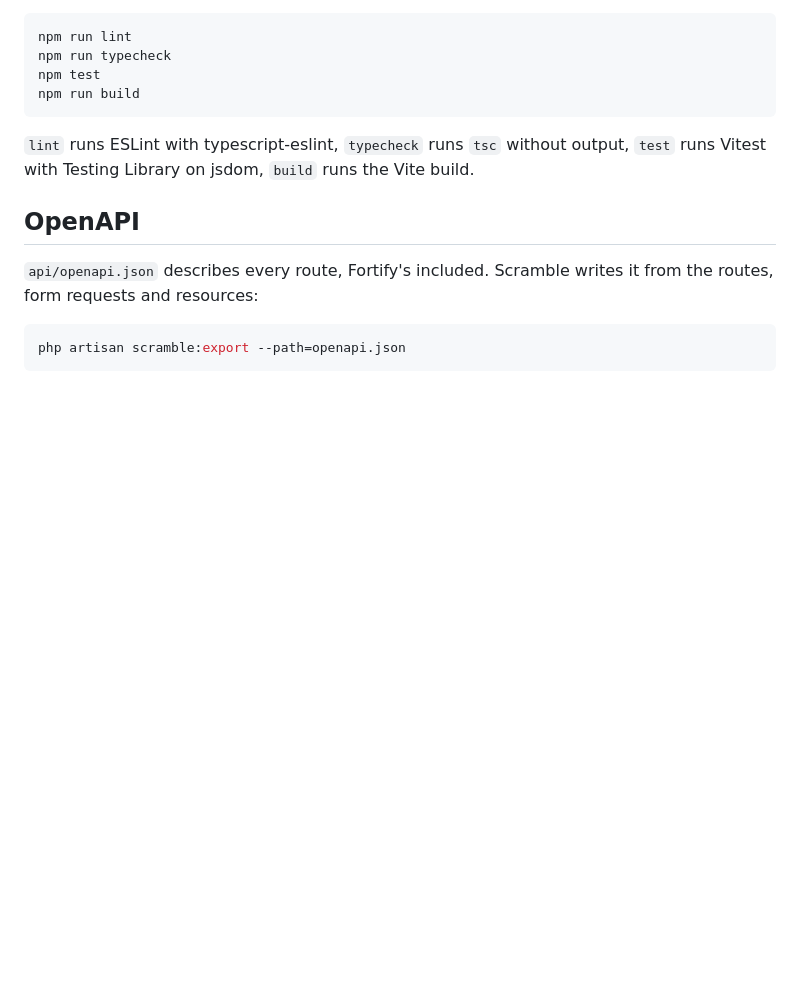
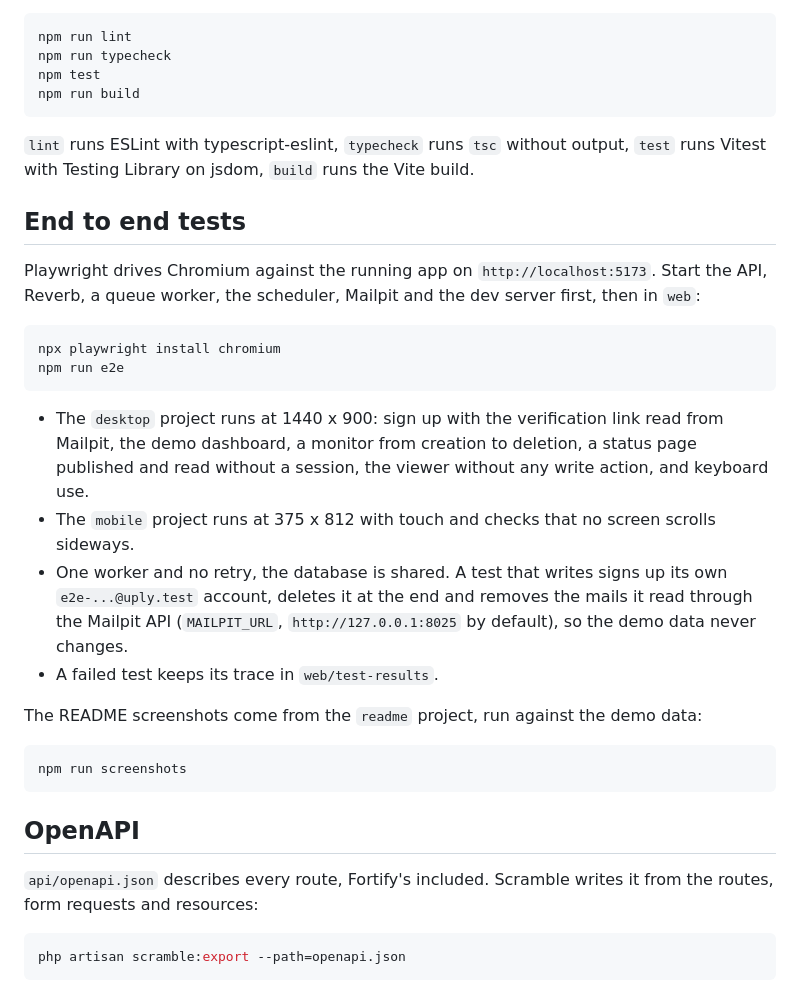
Before and after one commit to quatrecentdouze/uply-app, a Markdown page: README.md, the part around the change. Rendered like a GitHub page; blank space fills up the shorter version.

Commit message:
docs(repo): describe the end to end tests

````diff
--- a/README.md
+++ b/README.md
@@ -155,6 +155,26 @@ npm run build
 
 `lint` runs ESLint with typescript-eslint, `typecheck` runs `tsc` without output, `test` runs Vitest with Testing Library on jsdom, `build` runs the Vite build.
 
+## End to end tests
+
+Playwright drives Chromium against the running app on `http://localhost:5173`. Start the API, Reverb, a queue worker, the scheduler, Mailpit and the dev server first, then in `web`:
+
+```bash
+npx playwright install chromium
+npm run e2e
+```
+
+- The `desktop` project runs at 1440 x 900: sign up with the verification link read from Mailpit, the demo dashboard, a monitor from creation to deletion, a status page published and read without a session, the viewer without any write action, and keyboard use.
+- The `mobile` project runs at 375 x 812 with touch and checks that no screen scrolls sideways.
+- One worker and no retry, the database is shared. A test that writes signs up its own `e2e-...@uply.test` account, deletes it at the end and removes the mails it read through the Mailpit API (`MAILPIT_URL`, `http://127.0.0.1:8025` by default), so the demo data never changes.
+- A failed test keeps its trace in `web/test-results`.
+
+The README screenshots come from the `readme` project, run against the demo data:
+
+```bash
+npm run screenshots
+```
+
 ## OpenAPI
 
 `api/openapi.json` describes every route, Fortify's included. Scramble writes it from the routes, form requests and resources:
````
